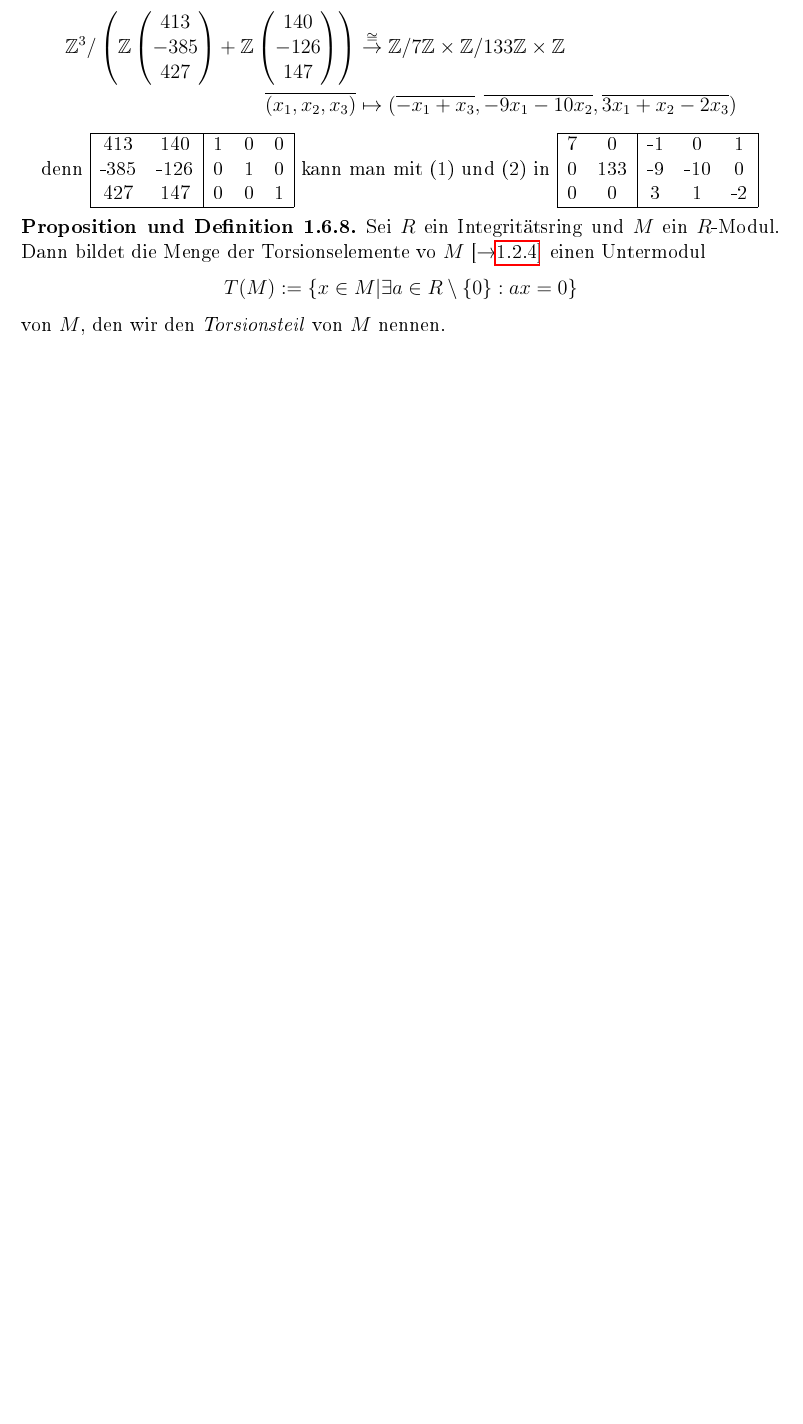
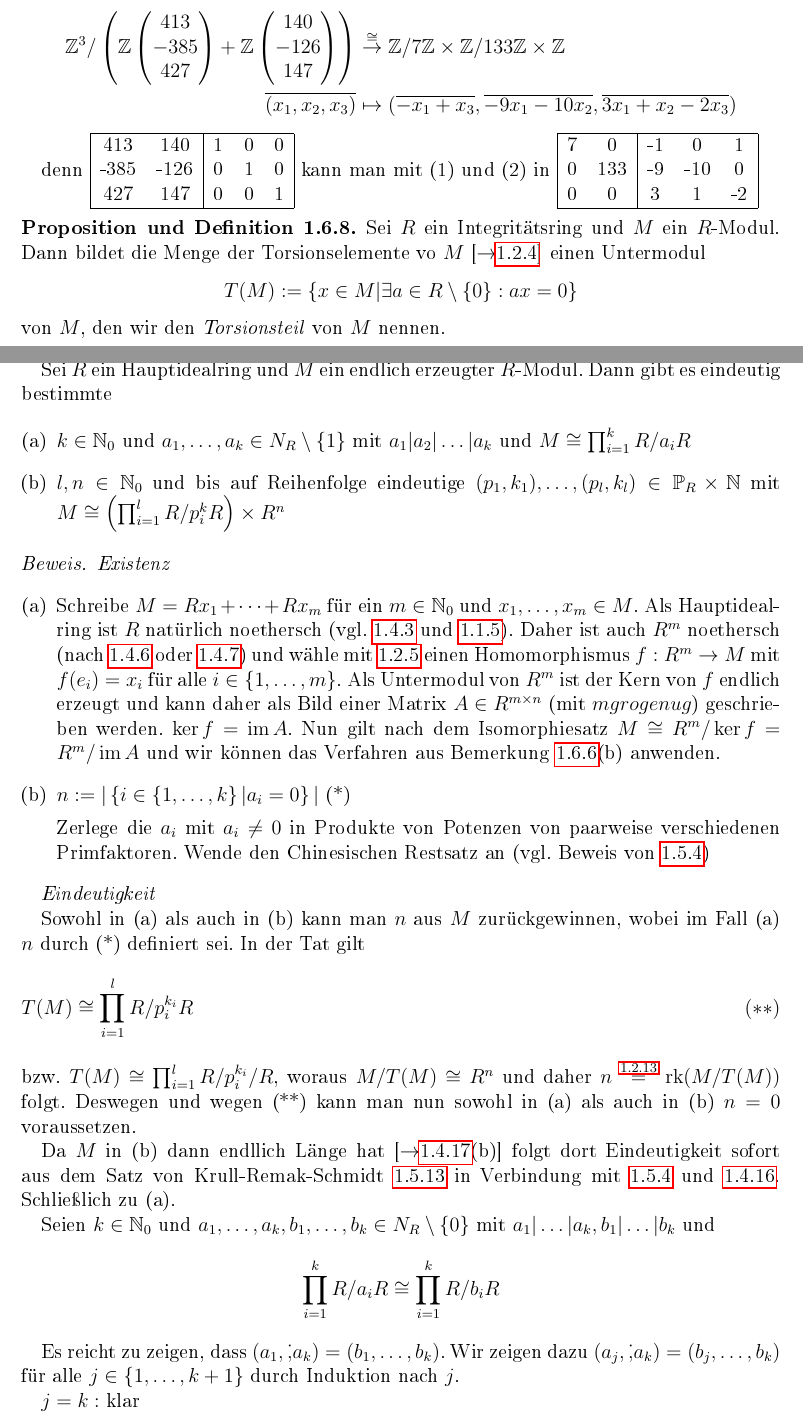
Before and after one commit to Ingemisco/SkriptB4, a LaTeX book (SkriptB4.tex): part of page 28 of 29 before the commit and two parts of pages 28 and 29 of 31 after it, the two joined at a grey line, cut so that both start at the same text, the shorter picture padded with empty space. The pictures show the PDF file SkriptB4.pdf that the author committed with the source.

Commit message:
add lecture 11

```diff
--- a/SkriptB4.tex
+++ b/SkriptB4.tex
@@ -1154,3 +1154,59 @@ toc=idx
 			\[T(M):= \set{x \in M| \exists a \in R \setminus \set{0}: ax = 0}\]
 		von $M$, den wir den \emph{Torsionsteil}\index{Modul@\textbf{Modul}!Torsionsteil} von $M$ nennen.
 	\end{prop-def}
+
+	\begin{satz}\label{1.6.9}
+		Struktursatz f\"ur endlich erzeugte Moduln \"uber Hauptidealringen
+
+		Sei $R$ ein Hauptidealring und $M$ ein endlich erzeugter $R$-Modul. Dann gibt es eindeutig bestimmte
+
+		\begin{enumerate}[(a)]
+			\item
+			$k\in \N_0$ und $a_1, \dots, a_k \in N_R\setminus \set{1}$ mit $a_1|a_2|\dots|a_k$ und $M\cong \prod_{i=1}^kR/a_iR$
+
+			\item $l, n\in \N_0$ und bis auf Reihenfolge eindeutige $(p_1, k_1), \dots, (p_l, k_l) \in \P_R \times \N$ mit $M \cong \brac{\prod_{i=1}^l R/p_i^kR} \times R^n$
+		\end{enumerate}
+
+		\begin{proof}
+			\emph{Existenz}
+			\begin{enumerate}[(a)]
+				\item
+				Schreibe $M = Rx_1 + \cdots + Rx_m$ f\"ur ein $m \in \N_0$ und $x_1, \dots, x_m \in M$. Als Hauptidealring ist $R$ nat\"urlich noethersch (vgl. \ref{1.4.3} und \ref{1.1.5}). Daher ist auch $R^m$ noethersch (nach \ref{1.4.6} oder \ref{1.4.7}) und w\"ahle mit \ref{1.2.5} einen Homomorphismus $f: R^m \to M$ mit $f(e_i) = x_i$ f\"ur alle $i \in \set{1, \dots, m}$. Als Untermodul von $R^m$ ist der Kern von $f$ endlich erzeugt und kann daher als Bild einer Matrix $A\in R^{m\times n}$ (mit $m gro\ss genug$) geschrieben werden. $\ker f = \im A$. Nun gilt nach dem Isomorphiesatz $M \cong R^m/\ker f = R^m / \im A$ und wir k\"onnen das Verfahren aus Bemerkung \ref{1.6.6}(b) anwenden.
+
+				\item $n:= |\set{i \in \set{1, \dots, k}| a_i = 0}|$ (*)
+
+				Zerlege die $a_i$ mit $a_i \neq 0$ in Produkte von Potenzen von paarweise verschiedenen Primfaktoren. Wende den Chinesischen Restsatz an (vgl. Beweis von \ref{1.5.4})
+			\end{enumerate}
+
+			\emph{Eindeutigkeit}
+
+			Sowohl in (a) als auch in (b) kann man $n$ aus $M$ zur\"uckgewinnen, wobei im Fall (a) $n$ durch (*) definiert sei. In der Tat gilt
+				\begin{flalign*}
+					T(M) &\cong \prod_{i=1}^l R/p_i^{k_i}R && (**)
+				\end{flalign*}
+			bzw. $T(M) \cong \prod_{i=1}^l R/p_i^{k_i}/R$, woraus $M/T(M) \cong R^n$ und daher $n \overset{\ref{1.2.13}}{=} \rk(M/T(M))$ folgt. Deswegen und wegen (**) kann man nun sowohl in (a) als auch in (b) $n=0$ voraussetzen.
+
+			Da $M$ in (b) dann endllich L\"ange hat [$\to$\ref{1.4.17}(b)] folgt dort Eindeutigkeit sofort aus dem Satz von Krull-Remak-Schmidt \ref{1.5.13} in Verbindung mit \ref{1.5.4} und \ref{1.4.16}. Schlie\ss lich zu (a).
+
+			Seien $k \in \N_0$ und $a_1, \dots, a_k, b_1, \dots, b_k \in N_R \setminus \set{0}$ mit $a_1|\dots|a_k, b_1|\dots|b_k$ und
+				\[\prod_{i=1}^k R/a_iR \cong \prod_{i=1}^kR/b_iR\]
+
+			Es reicht zu zeigen, dass $(a_1, \dot, a_k) = (b_1, \dots, b_k)$. Wir zeigen dazu $(a_j, \dot, a_k) = (b_j, \dots, b_k)$ f\"ur alle $j\in \set{1,\dots,k+1}$ durch Induktion nach $j$.
+
+			$j=k:$ klar
+
+			$j+1\to j$: ($j \in \set{1,\dots,k}$). Zu zeigen ist $a_j = b_j$.
+
+			\begin{align*}
+				\underbrace{\prod_{i=1}^j a_jR/a_iR}_{N} \times \prod_{i=j+1}^k a_j(R/b_iR) &\cong a_j \prod_{i=1}^k R/b_iR\\
+				&\cong a_j \prod_{i=1}^k R/a_iR\\
+				&=\prod_{i=1}^k a_j(R/a_iR)\\
+				&\cong \prod_{i=j+1}^k a_j(R/a_iR)\\
+				&= \prod_{i=j+1}^k a_j(R/b_iR)
+			\end{align*}
+
+			Da alle beteiligten Moduln endliche L\"ange haben (wegen $a_i, b_i \neq 0$), erhalten wir $\ell(N) = 0$, also $N=0$ und insbesondere $a_j(R/b_jR) = 0$, d.h. $a_j \in b_jR$. Analog $b_j \in a_jR$. Daher $(a_j) = (b_j)$ und wegen $a_j, b_j \in N_R$ gilt dann $a_j = b_j$
+		\end{proof}
+	\end{satz}
+
+	\begin{korollar}\label{1.6.10}
```
Also changed, not shown: SkriptB4.pdf, SkriptB4.tex (6 more changed lines).
